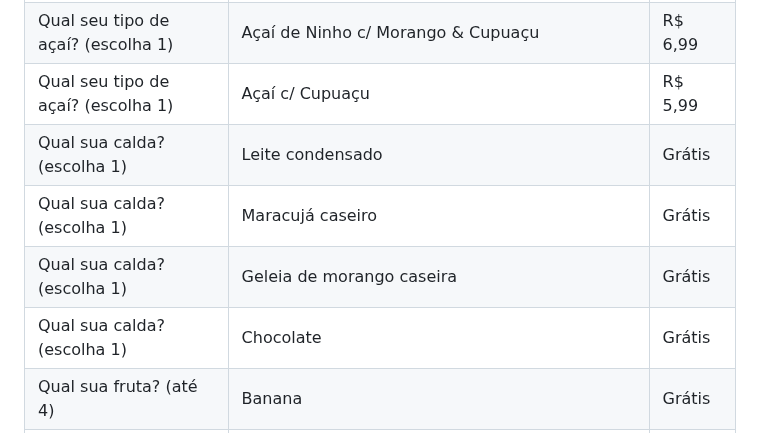
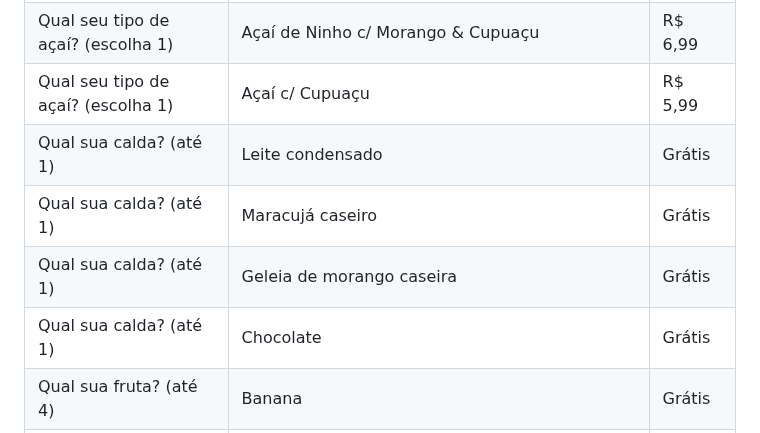
Before and after one commit to Henr2023/A-a-Imperial, a Markdown page: CARDAPIO.md, the part around the change. Drawn GitHub-style.

Commit message:
Açaí Casal: calda opcional

```diff
--- a/CARDAPIO.md
+++ b/CARDAPIO.md
@@ -28,10 +28,10 @@ Açaí cremoso no copo bolha, cremes artesanais e combos pra dividir.
 | Qual seu tipo de açaí? (escolha 1) | Açaí de Ninho c/ Morango | R$ 5,99 |
 | Qual seu tipo de açaí? (escolha 1) | Açaí de Ninho c/ Morango & Cupuaçu | R$ 6,99 |
 | Qual seu tipo de açaí? (escolha 1) | Açaí c/ Cupuaçu | R$ 5,99 |
-| Qual sua calda? (escolha 1) | Leite condensado | Grátis |
-| Qual sua calda? (escolha 1) | Maracujá caseiro | Grátis |
-| Qual sua calda? (escolha 1) | Geleia de morango caseira | Grátis |
-| Qual sua calda? (escolha 1) | Chocolate | Grátis |
+| Qual sua calda? (até 1) | Leite condensado | Grátis |
+| Qual sua calda? (até 1) | Maracujá caseiro | Grátis |
+| Qual sua calda? (até 1) | Geleia de morango caseira | Grátis |
+| Qual sua calda? (até 1) | Chocolate | Grátis |
 | Qual sua fruta? (até 4) | Banana | Grátis |
 | Qual sua fruta? (até 4) | Abacaxi | Grátis |
 | Qual sua fruta? (até 4) | Uvas | R$ 0,99 |
```
